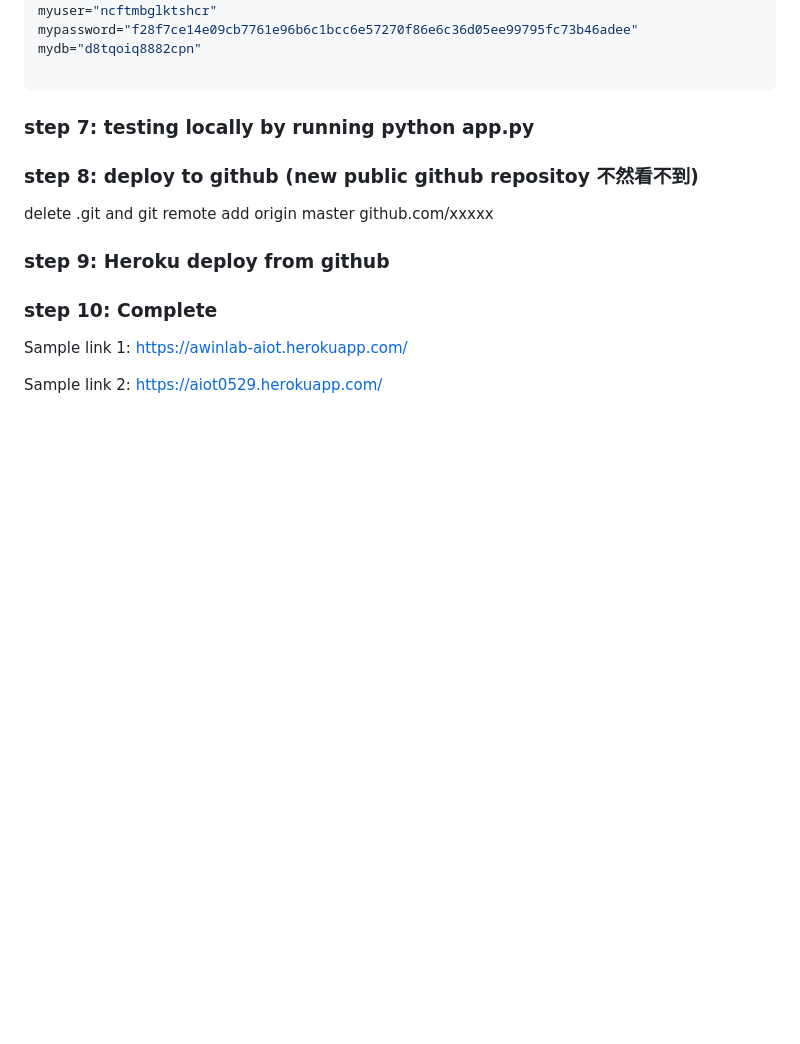
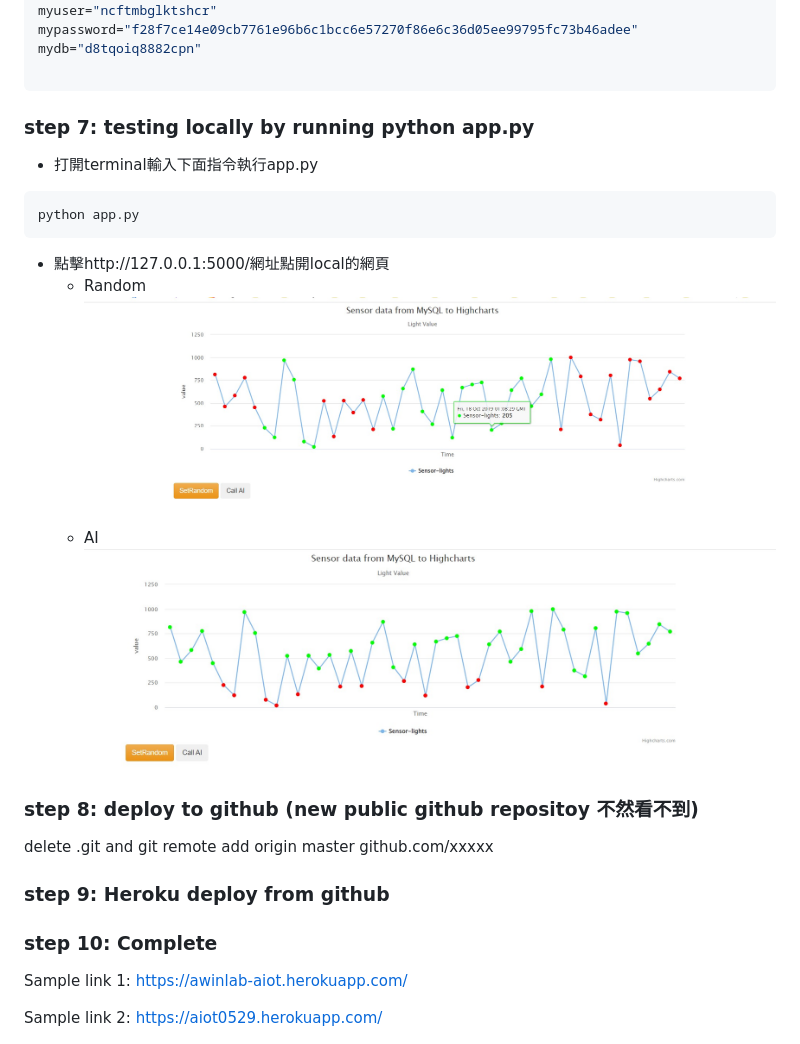
Before and after one commit to jhaorong/aiot_hw05, a Markdown page: Readme.md, the part around the change. GitHub-like rendering; pictures changed too: static/step7_1.jpg (added), static/step7_2.jpg (added); blank space fills up the shorter version.

Commit message:
step7 complete

````diff
--- a/Readme.md
+++ b/Readme.md
@@ -60,7 +60,15 @@ mydb="d8tqoiq8882cpn"
 
 ```
 ### step 7: testing locally by running python app.py
-
+* 打開terminal輸入下面指令執行app.py
+```python
+python app.py
+```
+* 點擊http://127.0.0.1:5000/網址點開local的網頁
+    * Random
+        ![image](/static/step7_1.jpg)
+    * AI
+        ![image](/static/step7_2.jpg)
 ### step 8: deploy to github (new public github repositoy 不然看不到)
 
 delete .git and git remote add origin master github.com/xxxxx
````
Also changed, not shown: 1 other file.
